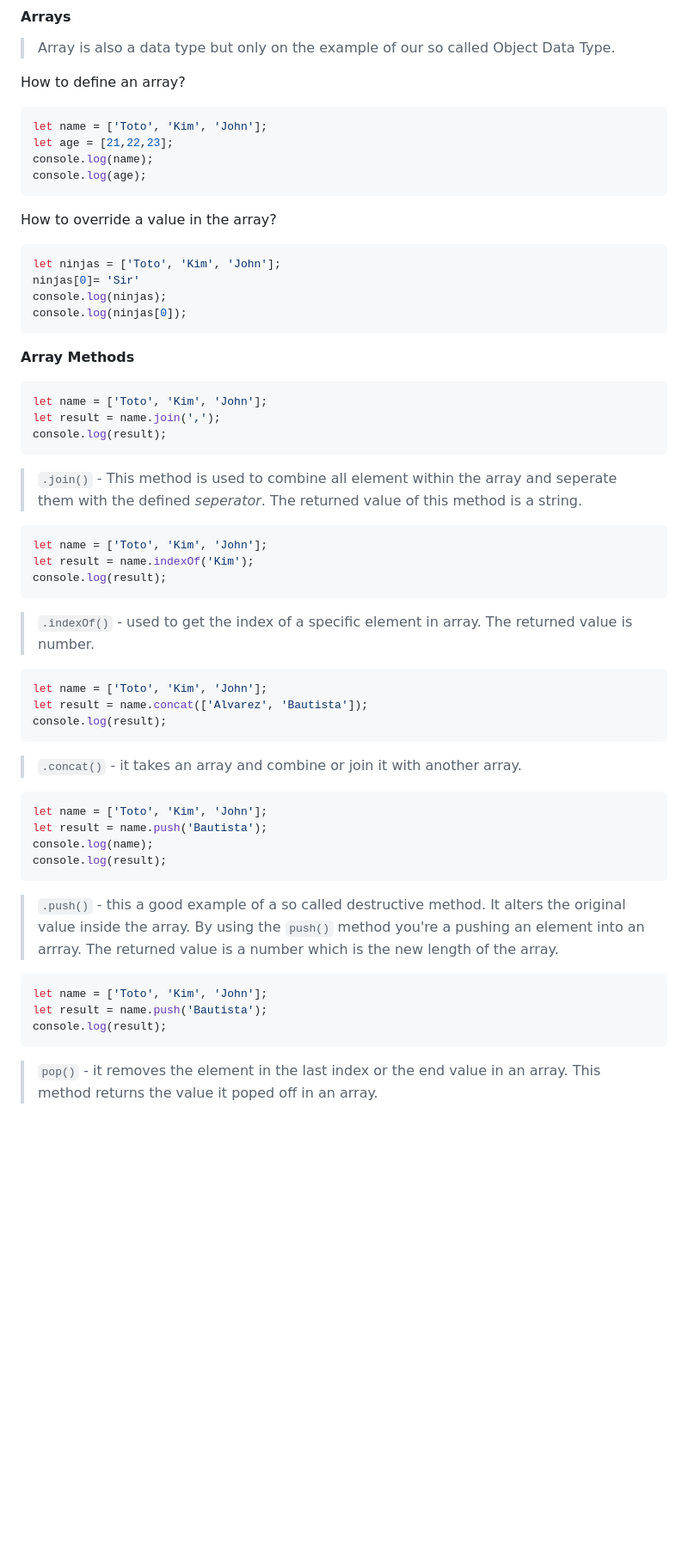
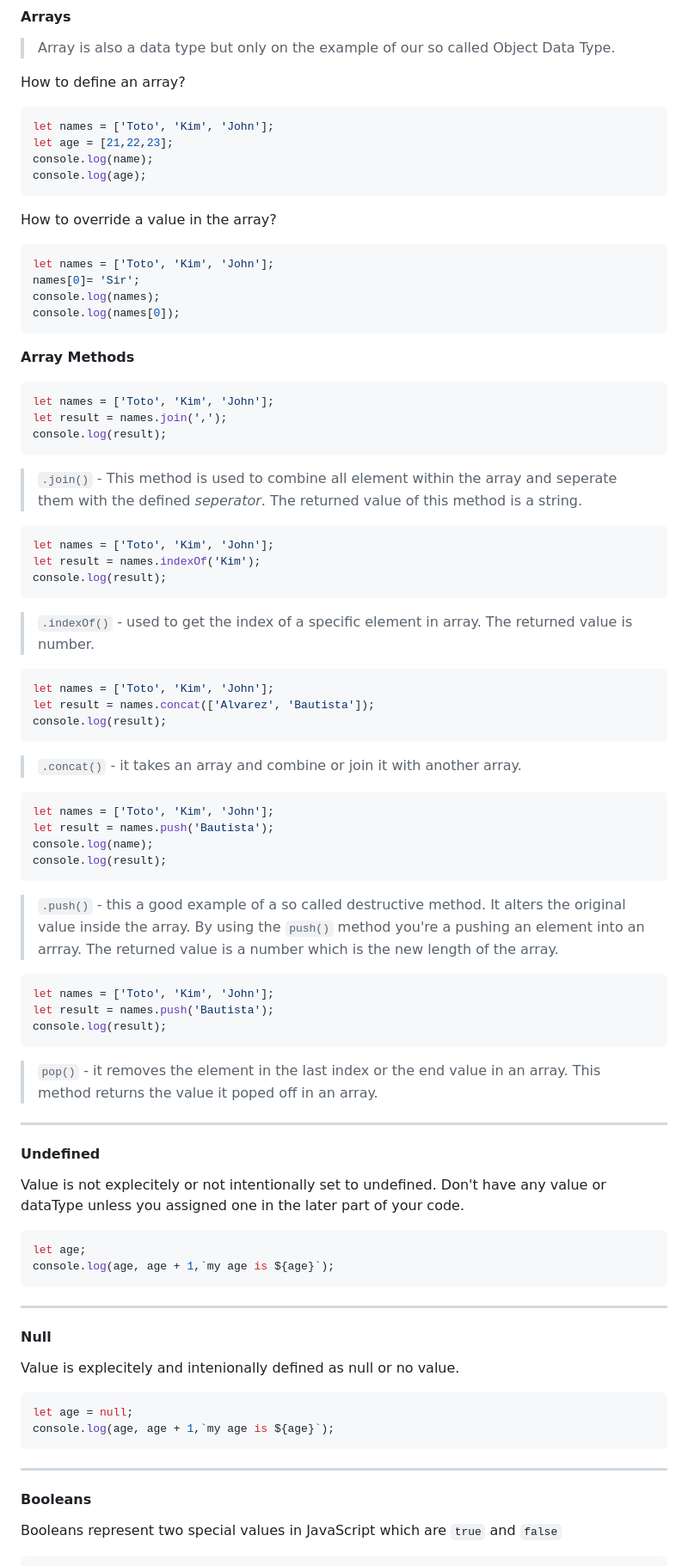
Before and after one commit to ITPC-115/javascript-discussion, a Markdown page: JavaScript/lesson_2/wiki.md, the part around one of its changes. Shown at 86% size. Rendered like a GitHub page; blank space fills up the shorter version.

Commit message:
arrays, null, undefined, and boolean

````diff
--- a/JavaScript/lesson_2/wiki.md
+++ b/JavaScript/lesson_2/wiki.md
@@ -279,7 +279,7 @@ console.log(html);
 
 How to define an array?
 ``` javascript
-let name = ['Toto', 'Kim', 'John'];
+let names = ['Toto', 'Kim', 'John'];
 let age = [21,22,23];
 console.log(name);
 console.log(age);
@@ -287,41 +287,41 @@ console.log(age);
 
 How to override a value in the array?
 ``` javascript
-let ninjas = ['Toto', 'Kim', 'John'];
-ninjas[0]= 'Sir'
-console.log(ninjas);
-console.log(ninjas[0]);
+let names = ['Toto', 'Kim', 'John'];
+names[0]= 'Sir';
+console.log(names);
+console.log(names[0]);
 ```
 
 **Array Methods**
 
 ``` js
-let name = ['Toto', 'Kim', 'John'];
-let result = name.join(',');
+let names = ['Toto', 'Kim', 'John'];
+let result = names.join(',');
 console.log(result);
 ```
 > `.join()` - This method is used to combine all element within the array and seperate them with the defined _seperator_. The returned value of this method is a string.
 
 
 ``` js
-let name = ['Toto', 'Kim', 'John'];
-let result = name.indexOf('Kim');
+let names = ['Toto', 'Kim', 'John'];
+let result = names.indexOf('Kim');
 console.log(result);
 ```
 > `.indexOf()` - used to get the index of a specific element in array. The returned value is number.
 
 
 ``` js
-let name = ['Toto', 'Kim', 'John'];
-let result = name.concat(['Alvarez', 'Bautista']);
+let names = ['Toto', 'Kim', 'John'];
+let result = names.concat(['Alvarez', 'Bautista']);
 console.log(result);
 ```
 >`.concat()` - it takes an array and combine or join it with another array.
 
 
 ``` js
-let name = ['Toto', 'Kim', 'John'];
-let result = name.push('Bautista');
+let names = ['Toto', 'Kim', 'John'];
+let result = names.push('Bautista');
 console.log(name);
 console.log(result);
 ```
@@ -329,8 +329,29 @@ console.log(result);
 
 
 ``` js
-let name = ['Toto', 'Kim', 'John'];
-let result = name.push('Bautista');
+let names = ['Toto', 'Kim', 'John'];
+let result = names.push('Bautista');
 console.log(result);
 ```
 >`pop()` - it removes the element in the last index or the end value in an array. This method returns the value it poped off in an array.
+---
+
+#### Undefined
+Value is not explecitely or not intentionally set to undefined. Don't have any value or dataType unless you assigned one in the later part of your code.
+
+``` js
+let age;
+console.log(age, age + 1,`my age is ${age}`);
+```
+---
+#### Null
+Value is explecitely and intenionally defined as null or no value.
+
+``` js
+let age = null;
+console.log(age, age + 1,`my age is ${age}`);
+```
+---
+#### Booleans
+Booleans represent two special values in JavaScript which are `true` and `false`
+
````
Also changed, not shown: other parts of JavaScript/lesson_2/wiki.md (+47 -2 lines).
